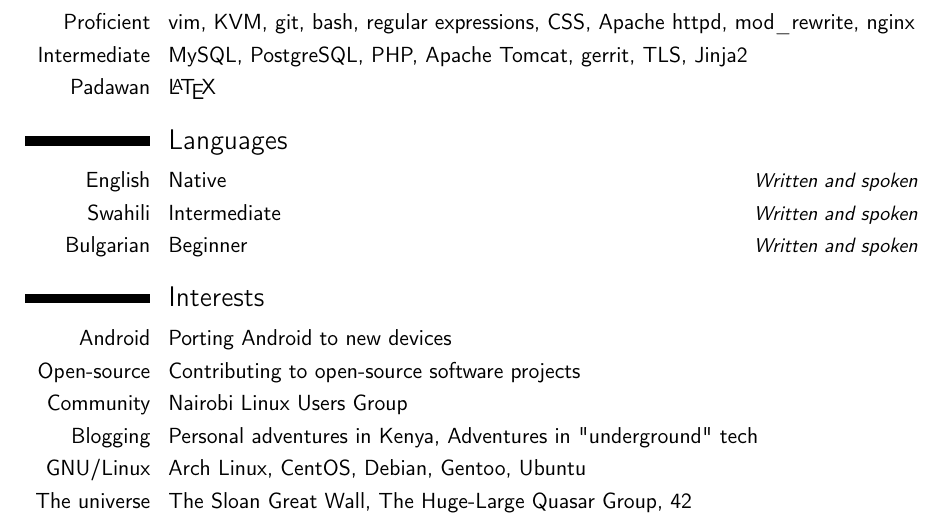
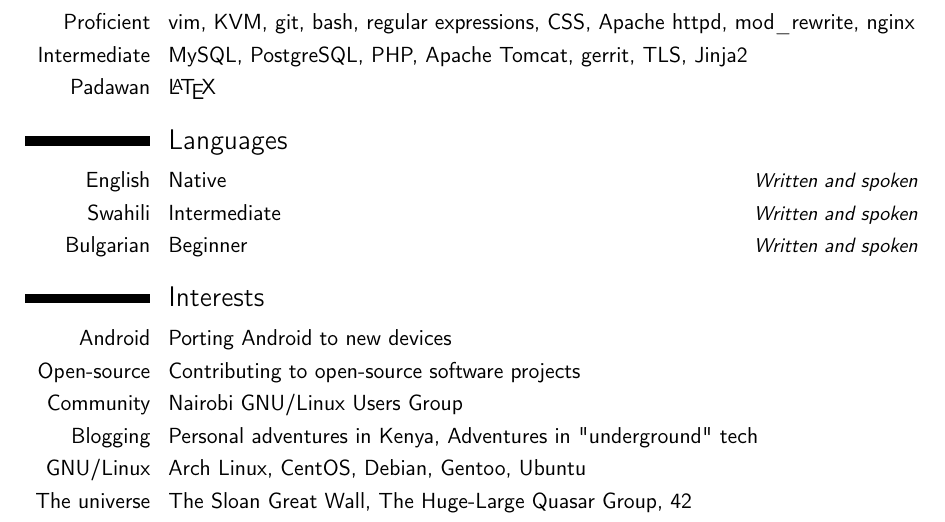
Before and after one commit to weilunzhong/cv, a LaTeX CV (cv.tex): part of page 2 of 2, cut so that both start at the same text. Compiled offline with pdfLaTeX.

Commit message:
cv.tex: Use proper GNU/Linux!
Signed-off-by: Alan Orth <alan.orth@gmail.com>

```diff
--- a/cv.tex
+++ b/cv.tex
@@ -124,7 +124,7 @@
 \section{Interests}
 \cvitem{Android}{Porting Android to new devices}
 \cvitem{Open-source}{Contributing to open-source software projects}
-\cvitem{Community}{\href{https://nairobilug.or.ke}{Nairobi Linux Users Group}}
+\cvitem{Community}{\href{https://nairobilug.or.ke}{Nairobi GNU/Linux Users Group}}
 \cvitem{Blogging}{\href{https://alaninkenya.org}{Personal adventures in Kenya}, \href{https://mjanja.ch}{Adventures in "underground" tech}}
 \cvitem{GNU/Linux}{Arch Linux, CentOS, Debian, Gentoo, Ubuntu}
 \cvitem{The universe}{The Sloan Great Wall, The Huge-Large Quasar Group, 42}
```
